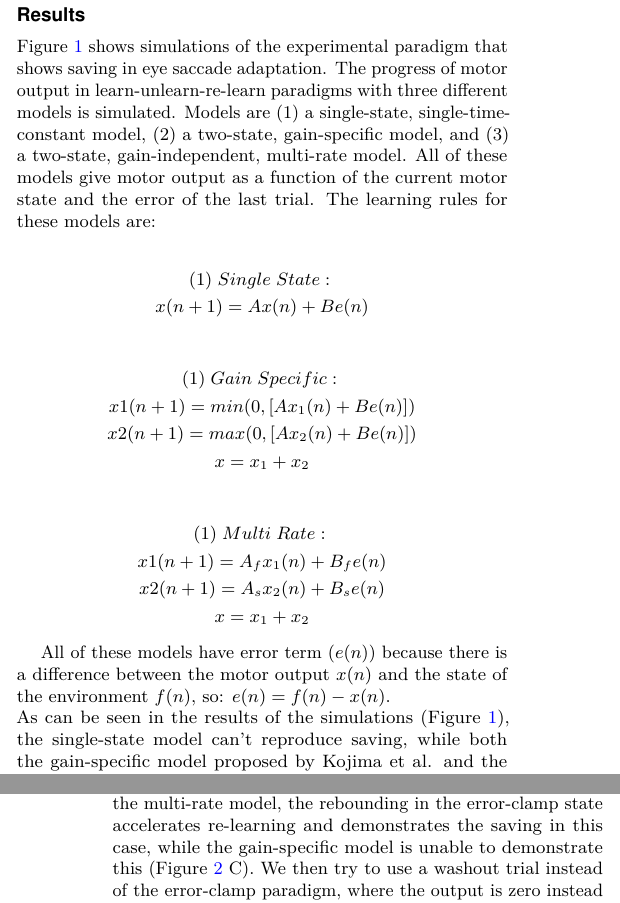
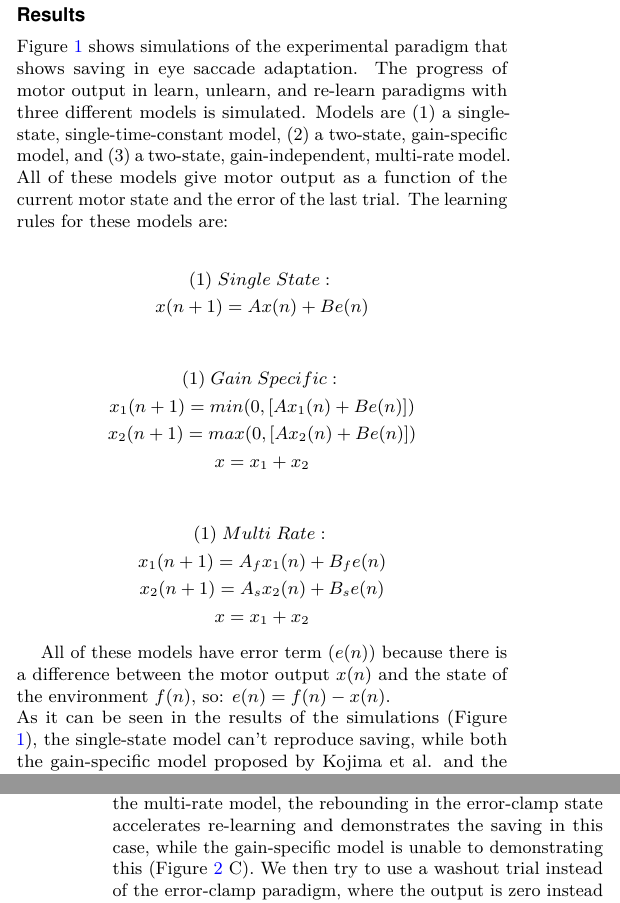
Before and after one commit to AminAlam/Motor-Learning, a LaTeX document (Report/PaperReport.tex, which reads Report/paper-template.cls): two parts of the columns of pages 1 and 2 of 4, joined at a grey line, cut so that both start at the same text. Compiled offline with pdfLaTeX.

Commit message:
typing mistakes are fixed

```diff
--- a/Report/PaperReport.tex
+++ b/Report/PaperReport.tex
@@ -9,7 +9,7 @@
 % {pnasmathematics} %= Template for a one-column mathematics article
 % {pnasinvited} %= Template for a PNAS invited submission
 
-\title{A Review on Interactive Adaptive Processes Which Underline Short-Term Motor Learning}
+\title{A Review on Interacting Adaptive Processes Which Underlie Short-Term Motor Learning}
 
 % Use letters for affiliations, numbers to show equal authorship (if applicable) and to indicate the corresponding author
 \author[a]{MohammadAmin Alamalhoda}
@@ -18,7 +18,7 @@
 \affil[a]{Student, EE Department, Sharif University of Technology}
 
 % Please add here a significance statement to explain the relevance of your work
-\significancestatement{Multiple models have tried to simulate the motor skill acquisition but most of them fail in producing some of the features of motor skill learning. Here a model is introduced where demonstrate that within a timescale of minutes, two distinct fast-acting processes drive motor adaptation. One process responds weakly to error but retains information well, whereas the other responds strongly but has poor retention. This two-state learning system makes the surprising prediction of spontaneous recovery (or adaptation rebound) if error feedback is clamped at zero following an adaptation-extinction training episode.}
+\significancestatement{Multiple models have tried to simulate the motor skill acquisition but most of them fail in producing some of the features of motor skill learning. Here a model is introduced where demonstrates that within a timescale of minutes, two distinct fast-acting processes drive motor adaptation. One process responds weakly to error but retains information well, whereas the other responds strongly but has poor retention. This two-state learning system makes the surprising prediction of spontaneous recovery (or adaptation rebound) if error feedback is clamped at zero following an adaptation-extinction training episode.}
 
 % Please include corresponding author, author contribution and author declaration information
 \authorcontributions{Author contributions}
@@ -29,7 +29,7 @@
 
 \begin{abstract}
 
-Multiple models have tried to simulate the motor skill acquisition but most of them fail in producing some of the features of motor skill learning. Here a model is reviewed that within a timescale of minutes, two distinct fast-acting processes drive motor adaptation. One process responds weakly to error but retains information well, whereas the other responds strongly but has poor retention. This two-state learning system is capable of prediction of spontaneous recovery (adaptation rebound) if error feedback is zeros. The results suggest that motor adaptation depends on at least two distinct neural systems that have different sensitivity to error and retain information at different rates. Also, the motor skill learning will be more if the changes in the environment are slow. In this view, motor memory is a memory of motor commands, acquired through trial-and-error and reinforcement. Here is shown that the brain controls how much it is willing to learn from the current error through a principled mechanism that depends on the history of past errors.
+Multiple models have tried to simulate the motor skill acquisition but most of them fail in producing some of the features of motor skill learning. Here a model is reviewed that within a timescale of minutes, two distinct fast-acting processes drive motor adaptation. One process responds weakly to error but retains information well, whereas the other responds strongly but has poor retention. This two-state learning system is capable of predicting spontaneous recovery (adaptation rebound) if error feedback is zeros. The results suggest that motor adaptation depends on at least two distinct neural systems that have different sensitivity to error and retain information at different rates. Also, the motor skill learning will be more if the changes in the environment are slow. In this view, motor memory is a memory of motor commands, acquired through trial-and-error and reinforcement. Here is shown that the brain controls how much it is willing to learn from the current error through a principled mechanism that depends on the history of past errors.
 \end{abstract}
 
 \dates{This manuscript was compiled on \today}
@@ -48,7 +48,7 @@ In this report, we showed that the multi-time constant model proposed by Smith e
 
 
 \section*{Results}
-Figure \ref{fig:saving} shows simulations of the experimental paradigm that shows saving in eye saccade adaptation. The progress of motor output in learn-unlearn-re-learn paradigms with three different models is simulated. Models are (1) a single-state, single-time-constant model, (2) a two-state, gain-specific model, and (3) a two-state, gain-independent, multi-rate model. All of these models give motor output as a function of the current motor state and the error of the last trial. The learning rules for these models are:
+Figure \ref{fig:saving} shows simulations of the experimental paradigm that shows saving in eye saccade adaptation. The progress of motor output in learn, unlearn, and re-learn paradigms with three different models is simulated. Models are (1) a single-state, single-time-constant model, (2) a two-state, gain-specific model, and (3) a two-state, gain-independent, multi-rate model. All of these models give motor output as a function of the current motor state and the error of the last trial. The learning rules for these models are:
 
 \begin{eqnarray*}
 & (1)\;Single\;State:\\
@@ -57,21 +57,21 @@ Figure \ref{fig:saving} shows simulations of the experimental paradigm that show
 
 \begin{eqnarray*}
 & (1)\;Gain\;Specific:\\
-&x1(n+1) = min(0,[Ax_1(n)+Be(n)])\\
-&x2(n+1) = max(0,[Ax_2(n)+Be(n)])\\
+&x_1(n+1) = min(0,[Ax_1(n)+Be(n)])\\
+&x_2(n+1) = max(0,[Ax_2(n)+Be(n)])\\
 &x = x_1+x_2
 \end{eqnarray*}
 
 
 \begin{eqnarray*}
 & (1)\;Multi\;Rate:\\
-& x1(n+1) = A_fx_1(n) + B_fe(n)\\
-& x2(n+1) = A_sx_2(n) + B_se(n)\\
+& x_1(n+1) = A_fx_1(n) + B_fe(n)\\
+& x_2(n+1) = A_sx_2(n) + B_se(n)\\
 &x = x_1+x_2
 \end{eqnarray*}
 
 All of these models have error term ($e(n)$) because there is a difference between the motor output $x(n)$ and the state of the environment $f(n)$, so: $e(n) = f (n) - x(n)$.\\
-As can be seen in the results of the simulations (Figure \ref{fig:saving}), the single-state model can't reproduce saving, while both the gain-specific model proposed by Kojima et al. and the multi-rate model proposed by Shadmehr et al. can produce saving. Also, both of these models show decay in the amount of saving when null trials are inserted before the learning block which makes sense based on our intuition of the motor control processes. Because the internal states are different, both systems’ responses to the learning stimulus are altered. re-learning is faster than initial learning in the gain-specific model because both the up and down states can contribute to re-learning whereas only the upstate contributes to initial learning. In the case of the multi-rate model, re-learning is faster than initial learning because when re-learning starts, the
+As it can be seen in the results of the simulations (Figure \ref{fig:saving}), the single-state model can't reproduce saving, while both the gain-specific model proposed by Kojima et al. and the multi-rate model proposed by Shadmehr et al. can produce saving. Also, both of these models show decay in the amount of saving when null trials are inserted before the learning block which makes sense based on our intuition of the motor control processes. Because the internal states are different, both systems’ responses to the learning stimulus are altered. re-learning is faster than initial learning in the gain-specific model because both the up and down states can contribute to re-learning whereas only the upstate contributes to initial learning. In the case of the multi-rate model, re-learning is faster than initial learning because when re-learning starts, the
 slow state is already biased towards re-learning, making re-learning more dependent on the fast state compared to initial learning.\\
 
 
@@ -87,7 +87,7 @@ slow state is already biased towards re-learning, making re-learning more depend
 
 
 Although there are similarities in predictions of the gain-specific model and multi-rate model, there are differences in their internal states. It suggests that these models can evolve different motor adaptations through specific trials. Here we set up a test that a zero error paradigm (error-clamp) comes after the unlearning state, and the experiment becomes a learning, unlearning, and error clamp (Figure \ref{fig:error_clamp} A). In this case, the gain-specific and multi-rate models show different predictions about the evolution of motor output (Figure \ref{fig:error_clamp} A). In the gain-specific model, the forecast of the motor output following unlearning block remains at zero.
-In contrast, the multi-rate model transiently rebounds the motor output during the learning block in the error-clamp paradigm instead of staying zero during this block. On the other hand, the multi-rate model transiently rebounds the motor output during the learning block in the error-clamp paradigm instead of remaining zero. The fast state of the multi-rate model keeps following the blocks very well, but the slow state keeps tracking the learning block's motor output during the unlearning state and helps the model to rebound the motor output of the learning state transiently. Here we test another trial in which there is a re-learning block after the error-clamp state (Figure \ref{fig:error_clamp} C). With the multi-rate model, the rebounding in the error-clamp state accelerates re-learning and demonstrates the saving in this case, while the gain-specific model is unable to demonstrate this (Figure \ref{fig:error_clamp} C).
+In contrast, the multi-rate model transiently rebounds the motor output during the learning block in the error-clamp paradigm instead of staying zero during this block. On the other hand, the multi-rate model transiently rebounds the motor output during the learning block in the error-clamp paradigm instead of remaining zero. The fast state of the multi-rate model keeps following the blocks very well, but the slow state keeps tracking the learning block's motor output during the unlearning state and helps the model to rebound the motor output of the learning state transiently. Here we test another trial in which there is a re-learning block after the error-clamp state (Figure \ref{fig:error_clamp} C). With the multi-rate model, the rebounding in the error-clamp state accelerates re-learning and demonstrates the saving in this case, while the gain-specific model is unable to demonstrating this (Figure \ref{fig:error_clamp} C).
 We then try to use a washout trial instead of the error-clamp paradigm, where the output is zero instead of the error (Figure \ref{fig:error_clamp} B). We can see that after de-adaptation, the motor output of the single state model is negative for a short time, but after that, it remains at zero. For gain-specific model, the same thing happens but the difference is the time of being negative for the motor output and it is more negative for the gain-specific model. The output of the multi-rate model is a little bit different from the error-clamp paradigm. The rebound effect can be seen here, too; But the peak of the rebound is less than the error-clamp paradigm (Figure \ref{fig:error_clamp} B). The reason for the differences is that the f(x) is zero instead of e(x), and it leads to differences in the peak values. We do it also for the second stimulation in the last part. Also, we switched the error clamp with the washout paradigm (learning, unlearning, re-learning) (Figure \ref{fig:error_clamp} E). The difference between the output of the single-state model with error-clamp and washout paradigm is just a little bit of being negative for a short while after unlearning block. The difference between outputs of the gain-specific model in two trials is just like the Single state model and there is a undershoot after the unlearning block. In contrast, the differences between the outputs of the multi-rate model are in the peak of the rebound, and a little undershoot after unlearning block. Also, a difference between the two fast states can be seen (Figure \ref{fig:error_clamp} E).
 
 
--- a/Report/paper-template.cls
+++ b/Report/paper-template.cls
@@ -206,7 +206,7 @@
 \pagestyle{fancy}          % Enables the custom headers/footers
 
 \fancypagestyle{firststyle}{
-  \fancyfoot[R]{\footerfont Advanced Neuroscience\hspace{7pt}|\hspace{7pt} Instructor: Dr. Ghazizadeh \hspace{7pt}|\hspace{7pt}\textbf{Fall 2020}\hspace{7pt}|\hspace{7pt}\textbf{\thepage\textendash\pageref{LastPage}}}
+  \fancyfoot[R]{\footerfont Advanced Neuroscience\hspace{7pt}|\hspace{7pt} Instructor: Dr. Ghazizadeh \hspace{7pt}|\hspace{7pt}\textbf{Spring 2022}\hspace{7pt}|\hspace{7pt}\textbf{\thepage\textendash\pageref{LastPage}}}
    \fancyfoot[L]{\footerfont\@ifundefined{@doi}{}{\@doi}}
 }
 
```
Also changed, not shown: Report/PaperReport.pdf, Report/PaperReport.tex (8 more changed lines).
